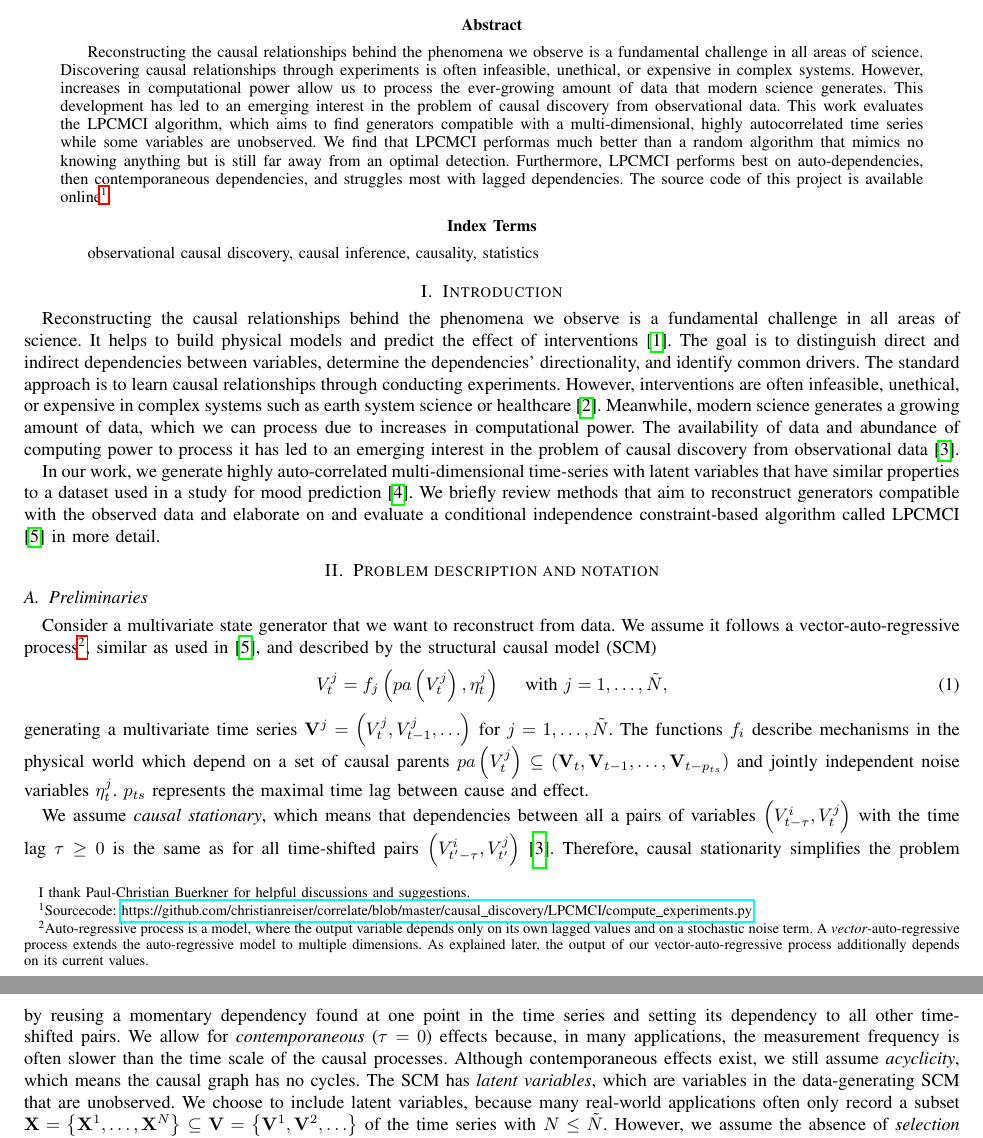
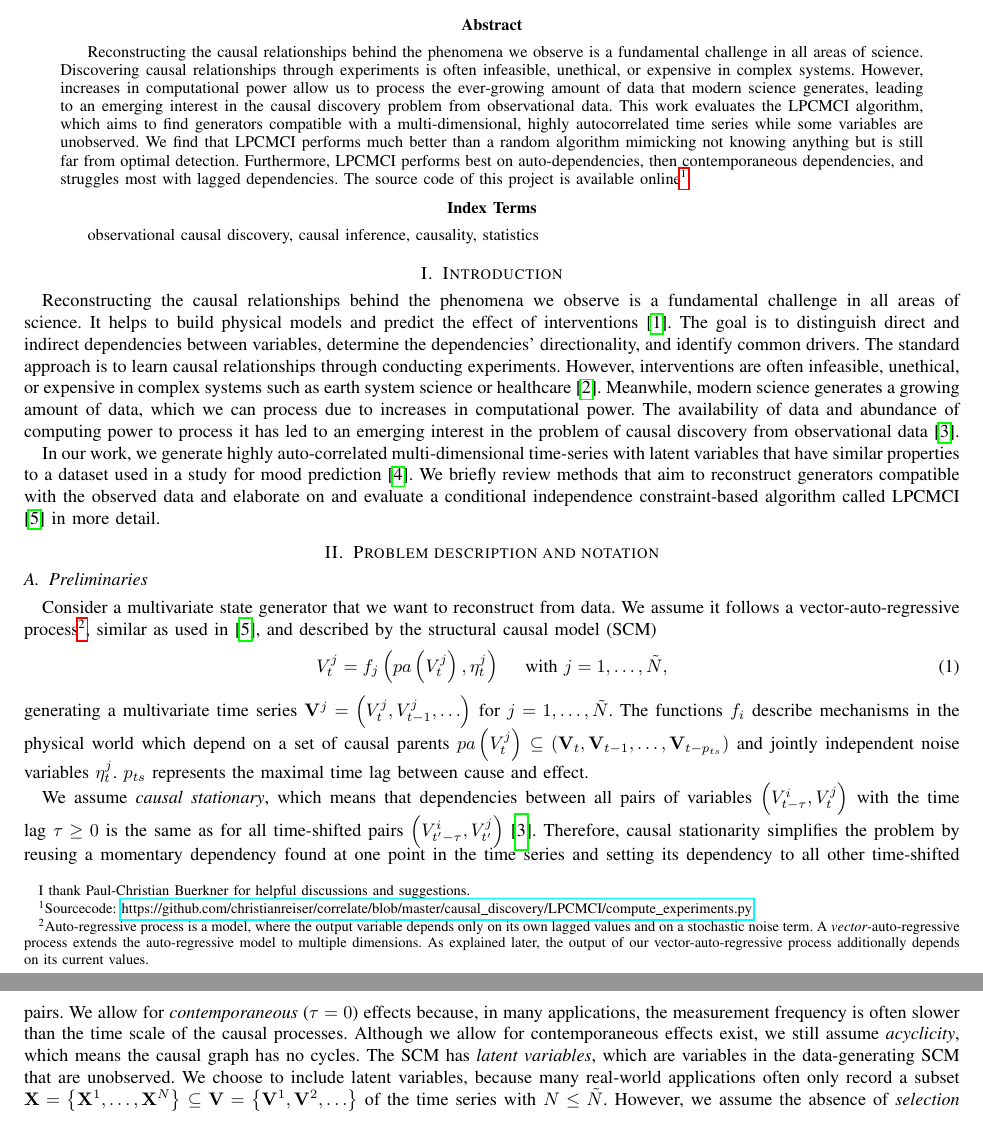
Before and after one commit to christianreiser/CausalDiscoveryReport, a LaTeX paper (main.tex): two parts of pages 1 and 2 of 10, joined at a grey line, cut so that both start at the same text. Compiled offline with pdfLaTeX; a missing font is replaced by an installed copy or a similar font; a LaTeX package or settings file that is missing is left out.

Commit message:
Updates from Overleaf

```diff
--- a/main.tex
+++ b/main.tex
@@ -63,10 +63,9 @@ christian.reiser@insightme.org
 \begin{abstract}
 Reconstructing the causal relationships behind the phenomena we observe is a fundamental challenge in all areas of science.
 Discovering causal relationships through experiments is often infeasible, unethical, or expensive in complex systems.
-However, increases in computational power allow us to process the ever-growing amount of data that modern science generates.
-This development has led to an emerging interest in the problem of causal discovery from observational data.
+However, increases in computational power allow us to process the ever-growing amount of data that modern science generates, leading to an emerging interest in the causal discovery problem from observational data.
 This work evaluates the LPCMCI algorithm, which aims to find generators compatible with a multi-dimensional, highly autocorrelated time series while some variables are unobserved.
-We find that LPCMCI performas much better than a random algorithm that mimics no knowing anything but is still far away from an optimal detection.
+We find that LPCMCI performs much better than a random algorithm mimicking not knowing anything but is still far from optimal detection.
 Furthermore, LPCMCI performs best on auto-dependencies, then contemporaneous dependencies, and struggles most with lagged dependencies.
 The source code of this project is available online\footnote{Sourcecode: \href{https://github.com/christianreiser/correlate/blob/master/causal_discovery/LPCMCI/compute_experiments.py}{https://github.com/christianreiser/correlate/blob/master/causal\_discovery/LPCMCI/compute\_experiments.py}}.
 \end{abstract}
@@ -99,8 +98,8 @@ generating a multivariate time series $\mathbf{V}^{j}=\left(V_{t}^{j}, V_{t-1}^{
 The functions $f_i$ describe mechanisms in the physical world which depend on a set of causal parents $p a\left(V_{t}^{j}\right) \subseteq\left(\mathbf{V}_{t}, \mathbf{V}_{t-1}, \ldots, \mathbf{V}_{t-p_{t s}}\right)$ and jointly independent noise variables $\eta_{t}^{j}$. $p_{t s}$ represents the maximal time lag between cause and effect.
 
 % assumptions
-We assume \textit{causal stationary}, which means that dependencies between all a pairs of variables $\left(V_{t-\tau}^{i}, V_{t^{}}^{j}\right)$ with the time lag $\tau \geq 0$ is the same as for all time-shifted pairs $\left(V_{t^{\prime}-\tau}^{i}, V_{t^{\prime}}^{j}\right)$\cite{runge_causal_2018}. Therefore, causal stationarity simplifies the problem by reusing a momentary dependency found at one point in the time series and setting its dependency to all other time-shifted pairs.
-We allow for \textit{contemporaneous} ($\tau=0$) effects because, in many applications, the measurement frequency is often slower than the time scale of the causal processes. Although contemporaneous effects exist, we still assume \textit{acyclicity}, which means the causal graph has no cycles.
+We assume \textit{causal stationary}, which means that dependencies between all pairs of variables $\left(V_{t-\tau}^{i}, V_{t^{}}^{j}\right)$ with the time lag $\tau \geq 0$ is the same as for all time-shifted pairs $\left(V_{t^{\prime}-\tau}^{i}, V_{t^{\prime}}^{j}\right)$\cite{runge_causal_2018}. Therefore, causal stationarity simplifies the problem by reusing a momentary dependency found at one point in the time series and setting its dependency to all other time-shifted pairs.
+We allow for \textit{contemporaneous} ($\tau=0$) effects because, in many applications, the measurement frequency is often slower than the time scale of the causal processes. Although we allow for contemporaneous effects exist, we still assume \textit{acyclicity}, which means the causal graph has no cycles.
 The SCM has \textit{latent variables}, which are variables in the data-generating SCM that are unobserved. We choose to include latent variables, because many real-world applications often only record a subset $\mathbf{X}=\left\{\mathbf{X}^{1}, \ldots, \mathbf{X}^{N}\right\} \subseteq \mathbf{V}=\left\{\mathbf{V}^{1}, \mathbf{V}^{2}, \ldots\right\}$ of the time series with $N \leq \tilde{N}$.
 However, we assume the absence of \textit{selection variables}, meaning there are no variables determining which measurements to include in or exclude from the data sample. Breaking this assumption can lead to selection bias and invalidate results.
 Furthermore, we assume \textit{faithfulness}, meaning that conditional independence (CI) in the observed distribution $P(\bf{X})$ is due to the causal structure of the underlying process instead of mere chance\cite{gerhardus_high-recall_2021}.
```
Also changed, not shown: CausalDiscovery5.pdf (renamed from CausalDiscovery (5).pdf).
